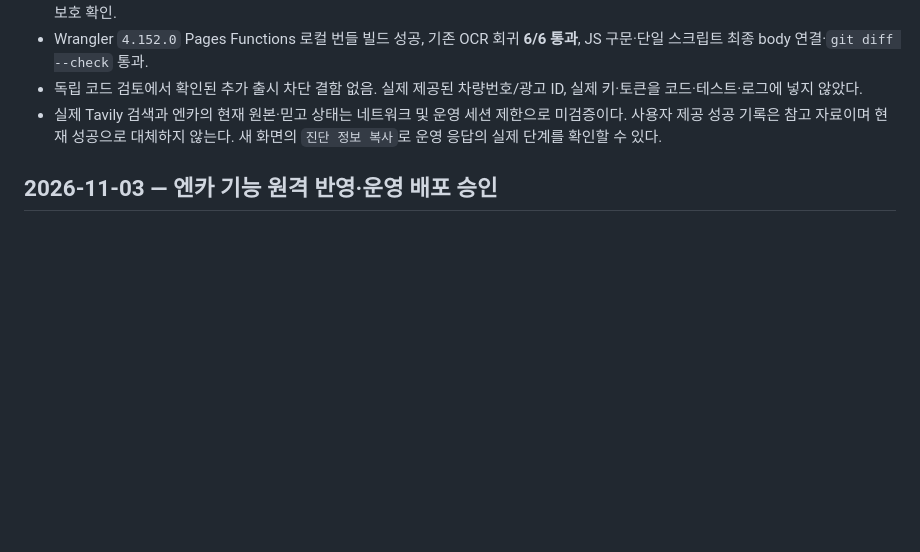
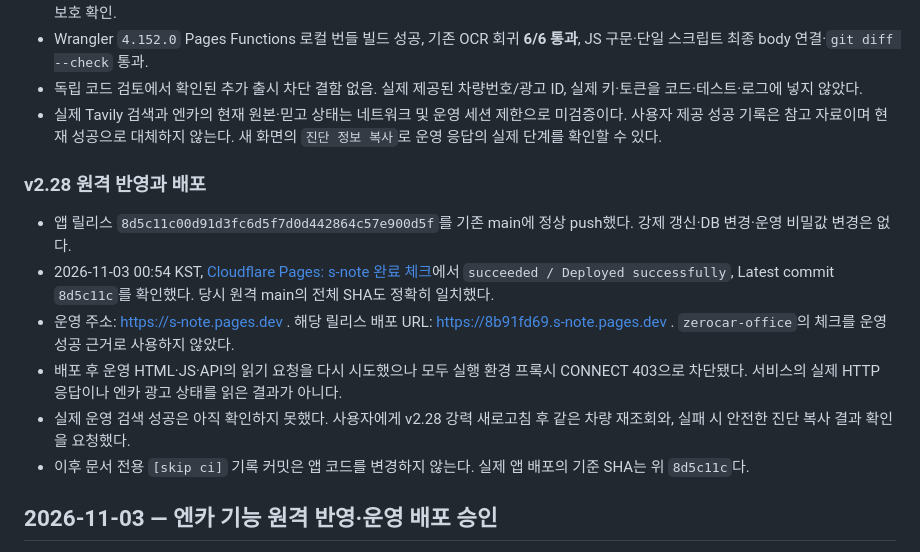
Before and after one commit to spooky1121/s-note, a Markdown page: PROJECT_HISTORY.md, the part around the change. Drawn GitHub-style; blank space fills up the shorter version.

Commit message:
[skip ci] Record v2.28 Encar fix validation and deployment

```diff
--- a/PROJECT_HISTORY.md
+++ b/PROJECT_HISTORY.md
@@ -29,6 +29,15 @@
 - Wrangler `4.152.0` Pages Functions 로컬 번들 빌드 성공, 기존 OCR 회귀 **6/6 통과**, JS 구문·단일 스크립트 최종 body 연결·`git diff --check` 통과.
 - 독립 코드 검토에서 확인된 추가 출시 차단 결함 없음. 실제 제공된 차량번호/광고 ID, 실제 키·토큰을 코드·테스트·로그에 넣지 않았다.
 - 실제 Tavily 검색과 엔카의 현재 원본·믿고 상태는 네트워크 및 운영 세션 제한으로 미검증이다. 사용자 제공 성공 기록은 참고 자료이며 현재 성공으로 대체하지 않는다. 새 화면의 `진단 정보 복사`로 운영 응답의 실제 단계를 확인할 수 있다.
+
+### v2.28 원격 반영과 배포
+
+- 앱 릴리스 `8d5c11c00d91d3fc6d5f7d0d442864c57e900d5f`를 기존 main에 정상 push했다. 강제 갱신·DB 변경·운영 비밀값 변경은 없다.
+- 2026-11-03 00:54 KST, [Cloudflare Pages: s-note 완료 체크](https://github.com/spooky1121/s-note/runs/125382272893)에서 `succeeded / Deployed successfully`, Latest commit `8d5c11c`를 확인했다. 당시 원격 main의 전체 SHA도 정확히 일치했다.
+- 운영 주소: https://s-note.pages.dev . 해당 릴리스 배포 URL: https://8b91fd69.s-note.pages.dev . `zerocar-office`의 체크를 운영 성공 근거로 사용하지 않았다.
+- 배포 후 운영 HTML·JS·API의 읽기 요청을 다시 시도했으나 모두 실행 환경 프록시 CONNECT 403으로 차단됐다. 서비스의 실제 HTTP 응답이나 엔카 광고 상태를 읽은 결과가 아니다.
+- 실제 운영 검색 성공은 아직 확인하지 못했다. 사용자에게 v2.28 강력 새로고침 후 같은 차량 재조회와, 실패 시 안전한 진단 복사 결과 확인을 요청했다.
+- 이후 문서 전용 `[skip ci]` 기록 커밋은 앱 코드를 변경하지 않는다. 실제 앱 배포의 기준 SHA는 위 `8d5c11c`다.
 
 ## 2026-11-03 — 엔카 기능 원격 반영·운영 배포 승인
 
```
Also changed, not shown: docs/ENCAR_CODEX_HANDOFF.md (+6 -0 lines).
